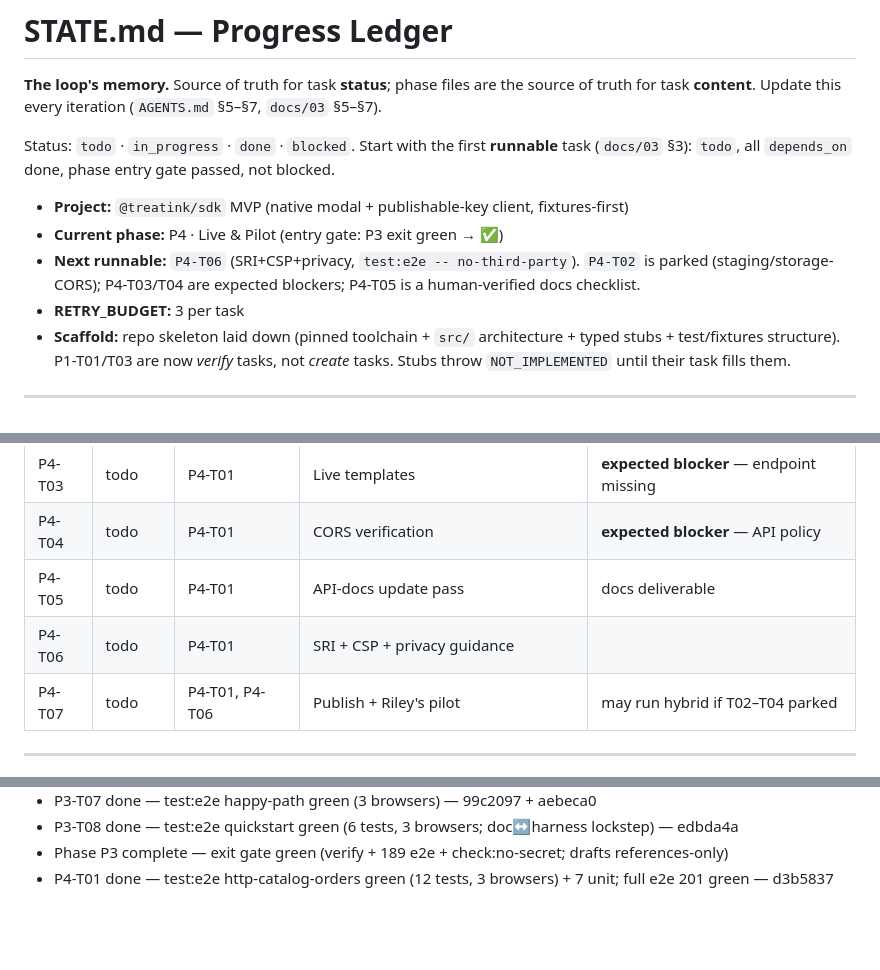
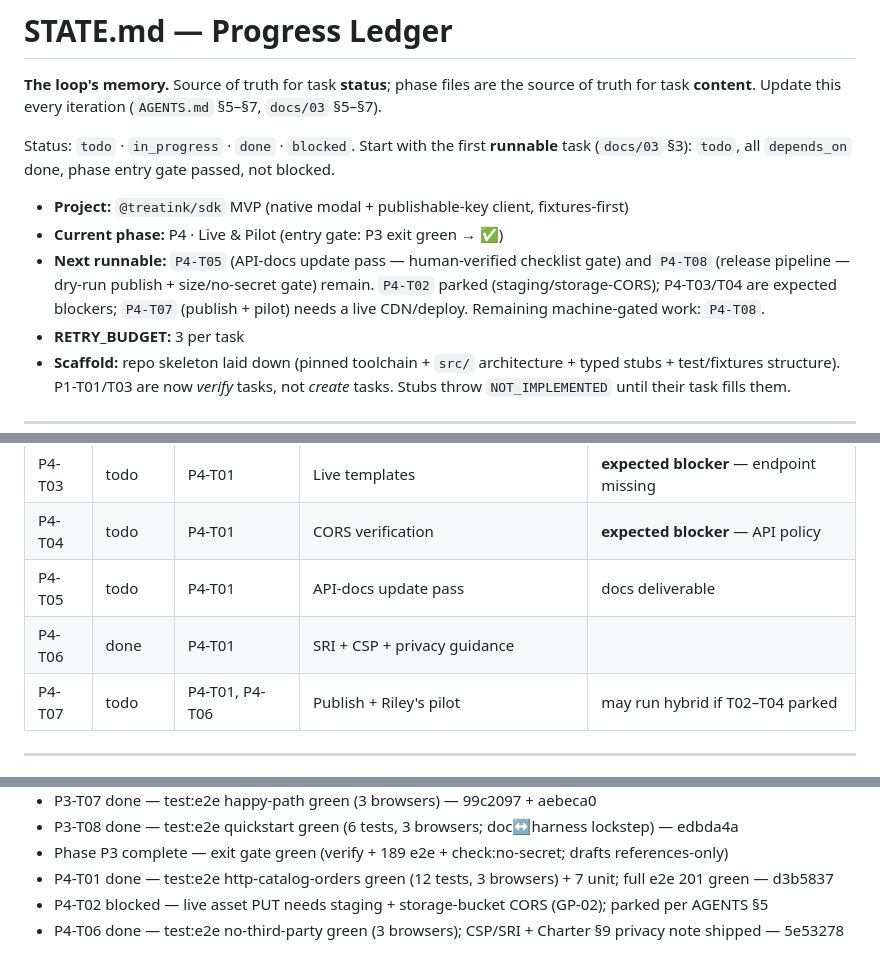
Before and after one commit to treatink/treatink-sdk, a Markdown page: STATE.md, 3 parts joined by grey strips. GitHub-like rendering; blank space fills up the shorter version.

Commit message:
chore(state): mark P4-T06 done; record P4-T02 park
P4-T06 gate green (test:e2e -- no-third-party, 3 browsers). Remaining P4:
T05 (human-verified docs checklist), T08 (release pipeline dry-run), and the
staging/infra-gated T02/T03/T04/T07.

Task: P4-T06 ledger update.

```diff
--- a/STATE.md
+++ b/STATE.md
@@ -9,8 +9,10 @@ gate passed, not blocked.
 
 - **Project:** `@treatink/sdk` MVP (native modal + publishable-key client, fixtures-first)
 - **Current phase:** P4 · Live & Pilot (entry gate: P3 exit green → ✅)
-- **Next runnable:** `P4-T06` (SRI+CSP+privacy, `test:e2e -- no-third-party`). `P4-T02` is parked
-  (staging/storage-CORS); P4-T03/T04 are expected blockers; P4-T05 is a human-verified docs checklist.
+- **Next runnable:** `P4-T05` (API-docs update pass — human-verified checklist gate) and `P4-T08`
+  (release pipeline — dry-run publish + size/no-secret gate) remain. `P4-T02` parked
+  (staging/storage-CORS); P4-T03/T04 are expected blockers; `P4-T07` (publish + pilot) needs a live
+  CDN/deploy. Remaining machine-gated work: `P4-T08`.
 - **RETRY_BUDGET:** 3 per task
 - **Scaffold:** repo skeleton laid down (pinned toolchain + `src/` architecture + typed stubs +
   test/fixtures structure). P1-T01/T03 are now *verify* tasks, not *create* tasks. Stubs throw
@@ -80,7 +82,7 @@ gate passed, not blocked.
 | P4-T03 | todo | P4-T01 | Live templates | **expected blocker** — endpoint missing |
 | P4-T04 | todo | P4-T01 | CORS verification | **expected blocker** — API policy |
 | P4-T05 | todo | P4-T01 | API-docs update pass | docs deliverable |
-| P4-T06 | todo | P4-T01 | SRI + CSP + privacy guidance | |
+| P4-T06 | done | P4-T01 | SRI + CSP + privacy guidance | |
 | P4-T07 | todo | P4-T01, P4-T06 | Publish + Riley's pilot | may run hybrid if T02–T04 parked |
 
 ---
@@ -169,3 +171,5 @@ _Newest last. One line per completed task or phase transition:_
 - P3-T08 done — test:e2e quickstart green (6 tests, 3 browsers; doc↔harness lockstep) — edbda4a
 - Phase P3 complete — exit gate green (verify + 189 e2e + check:no-secret; drafts references-only)
 - P4-T01 done — test:e2e http-catalog-orders green (12 tests, 3 browsers) + 7 unit; full e2e 201 green — d3b5837
+- P4-T02 blocked — live asset PUT needs staging + storage-bucket CORS (GP-02); parked per AGENTS §5
+- P4-T06 done — test:e2e no-third-party green (3 browsers); CSP/SRI + Charter §9 privacy note shipped — 5e53278
```
